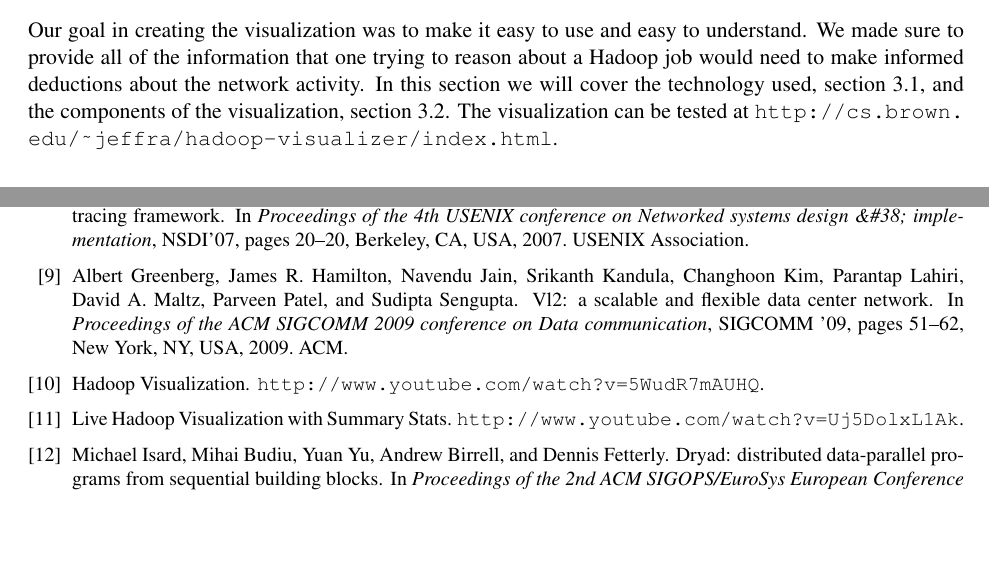
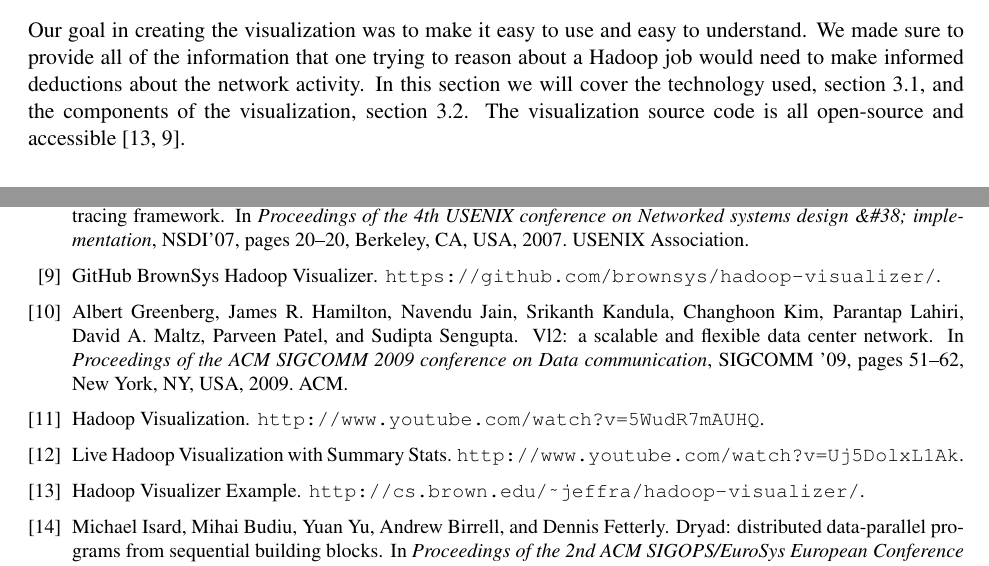
Before and after one commit to brownsys/hadoop-visualizer, a LaTeX document (report/report.tex, which reads report/report.bib, report/viz.tex): two parts of pages 4 and 8 of 8, joined at a grey line, cut so that both start at the same text, the shorter picture padded with empty space. Compiled offline with pdfLaTeX.

Commit message:
minor changes to hadoop viz code/example refs

```diff
--- a/report/report.bib
+++ b/report/report.bib
@@ -181,3 +181,6 @@
   note = "\url{http://onehackoranother.com/projects/jquery/tipsy/}",
 }
 
+@Misc{HadoopVizCode,
+  key = "GitHub BrownSys Hadoop Visualizer",
+  title = "{GitHub BrownSys Hadoop Visualizer}",
--- a/report/viz.tex
+++ b/report/viz.tex
@@ -5,8 +5,8 @@ easy to understand. We made sure to provide all of the information
 that one trying to reason about a Hadoop job would need to make
 informed deductions about the network activity. In this section we
 will cover the technology used, section \ref{ssec:tech}, and the components of the
-visualization, section \ref{ssec:comp}. The visualization can be
-tested at \url{http://cs.brown.edu/~jeffra/hadoop-visualizer/index.html}.
+visualization, section \ref{ssec:comp}. The visualization source code is all open-source
+and accessible~\cite{HadoopVizExample, HadoopVizCode}.
 
 \subsection{Technologies}
 \label{ssec:tech}
```
Also changed, not shown: report/report.bib (9 more changed lines).
